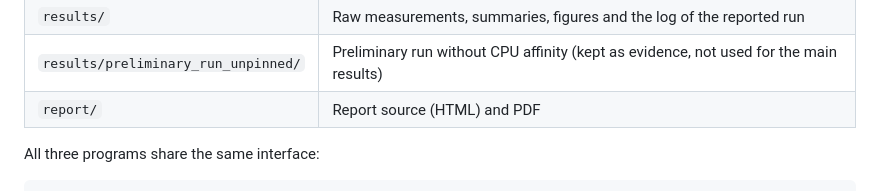
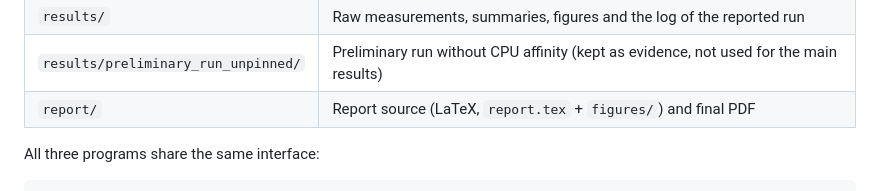
Before and after one commit to Claudia1771/bigdata-matrix-multiplication, a Markdown page: assignment1/README.md, the part around the change. GitHub-like rendering.

Commit message:
Assignment 1: fix report description in README

```diff
--- a/assignment1/README.md
+++ b/assignment1/README.md
@@ -20,7 +20,7 @@ The report is [`report/Assignment01_AlvarezGonzalez_Report.pdf`](report/Assignme
 | `scripts/analyze.py` | Summary tables and figures → `results/summary.csv`, `results/fit.csv`, `results/fig*.png` |
 | `results/` | Raw measurements, summaries, figures and the log of the reported run |
 | `results/preliminary_run_unpinned/` | Preliminary run without CPU affinity (kept as evidence, not used for the main results) |
-| `report/` | Report source (HTML) and PDF |
+| `report/` | Report source (LaTeX, `report.tex` + `figures/`) and final PDF |
 
 All three programs share the same interface:
 
```
